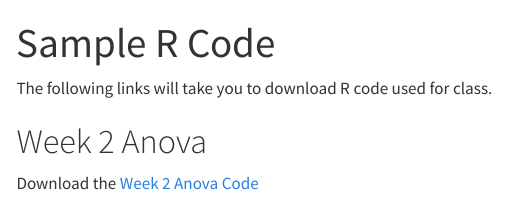
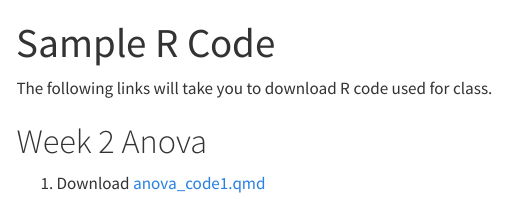
Before and after one commit to lacombe129/SDS290, a Quarto document (sample_code.qmd): the page in a window 1100 px wide, from its top. Rendered offline with R 4.5, knitr and Pandoc in place of Quarto, with nearby package versions; menus at the side of the page are left out.

````diff
--- a/R_code/anova_code1.qmd
+++ b/R_code/anova_code1.qmd
@@ -7,7 +7,7 @@
 
 We first want to load the required packages and data. We will be using sample datasets from the textbook.
 
-```{r}
+```{r, warning=F, message=F}
 library(Stat2Data)
 library(tidyverse)
 
--- a/_quarto.yml
+++ b/_quarto.yml
@@ -35,8 +35,10 @@
           text: Intro Slides
         - href: lectures/Week2_anova.pptx
           text: Intro to Anova
-      - href: sample_code.qmd
-        text: Sample R Code
+      - text: R Codes
+        menu:
+        - href: R_code/anova_code1.qmd
+          text: Anova 1
 
 format:
   html:
--- a/sample_code.qmd
+++ b/sample_code.qmd
@@ -1,10 +1,11 @@
 ---
 title: "Sample R Code"
 editor: visual
+code_download: true
 ---
 
 The following links will take you to download R code used for class.
 
 # Week 2 Anova
 
-Download the [Week 2 Anova Code](R_code/anova_code1.qmd){download="anove_code1.qmd"}
+1.  <i class="bi bi-download"></i> Download [anova_code1.qmd](R_code/_anova_code1.qmd){download="anova_code1.qmd"}
````
Also changed, not shown: index.qmd (+0 -1 lines), syllabus.qmd (+1 -1 lines), docs/sample_code.md (added), docs/search.json, 4 other files.
